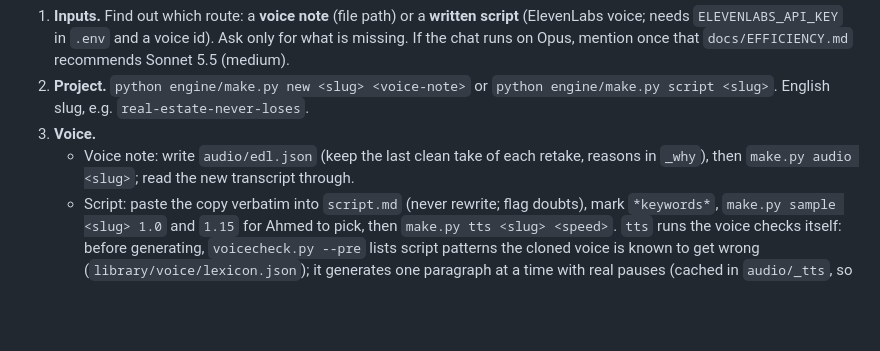
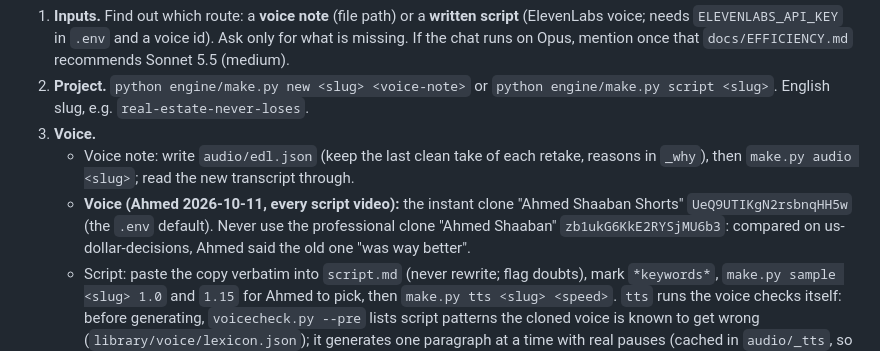
Before and after one commit to yasserr98/kanz-motion, a Markdown page: AGENTS.md, the part around the change. Rendered like a GitHub page; blank space fills up the shorter version.

Commit message:
Keep the instant clone as the only script voice
Ahmed compared the professional clone on us-dollar-decisions (2026-10-11) and
chose the instant clone: 'the old one was way better'.

Co-Authored-By: Claude Opus 5.5 <noreply@anthropic.com>

```diff
--- a/AGENTS.md
+++ b/AGENTS.md
@@ -18,6 +18,9 @@ repo or a Kanz worktree (worktrees do not contain this folder; use the absolute
 3. **Voice.**
    - Voice note: write `audio/edl.json` (keep the last clean take of each retake, reasons in `_why`),
      then `make.py audio <slug>`; read the new transcript through.
+   - **Voice (Ahmed 2026-10-11, every script video):** the instant clone "Ahmed Shaaban Shorts" `UeQ9UTIKgN2rsbnqHH5w`
+     (the `.env` default). Never use the professional clone "Ahmed Shaaban" `zb1ukG6KkE2RYSjMU6b3`: compared on
+     us-dollar-decisions, Ahmed said the old one "was way better".
    - Script: paste the copy verbatim into `script.md` (never rewrite; flag doubts), mark `*keywords*`,
      `make.py sample <slug> 1.0` and `1.15` for Ahmed to pick, then `make.py tts <slug> <speed>`.
      `tts` runs the voice checks itself: before generating, `voicecheck.py --pre` lists script patterns
```
